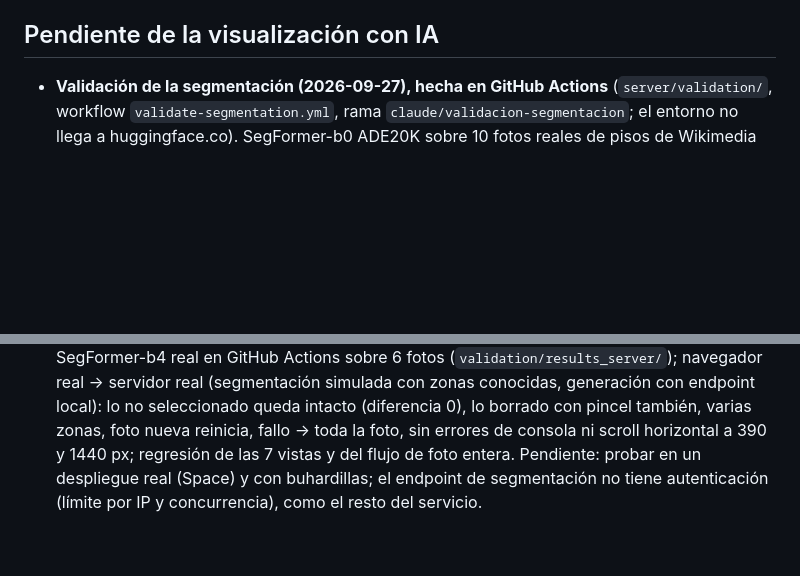
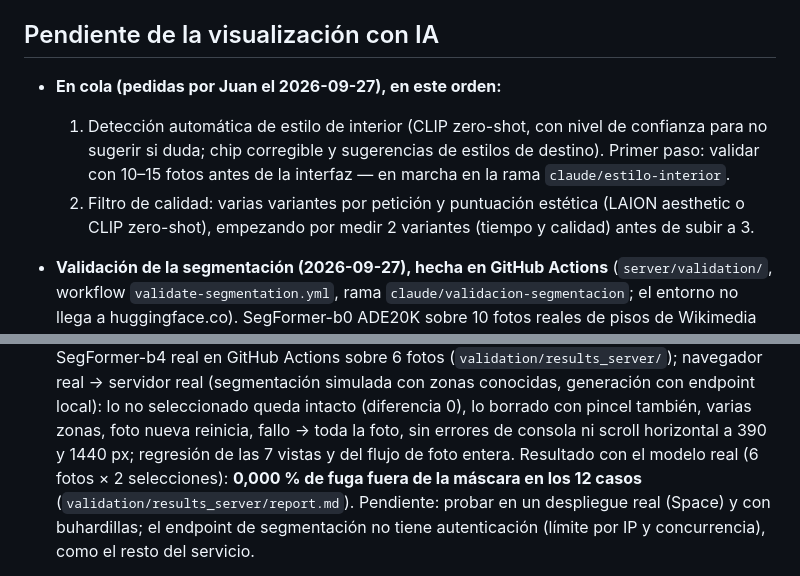
Before and after one commit to JuanCopado/homeai-claude, a Markdown page: CURRENT_STATE.md, 2 parts joined by grey strips. Drawn GitHub-style; blank space fills up the shorter version.

Commit message:
CURRENT_STATE: 0 fugas con el modelo real y tareas en cola
Co-Authored-By: Claude Opus 5.5 <noreply@anthropic.com>
Claude-Session: https://claude.ai/code/session_01QJPYQXguupDcnsYb6ydPPK

```diff
--- a/CURRENT_STATE.md
+++ b/CURRENT_STATE.md
@@ -58,6 +58,15 @@
 
 ## Pendiente de la visualización con IA
 
+- **En cola (pedidas por Juan el 2026-09-27), en este orden:**
+  1. Detección automática de estilo de interior (CLIP zero-shot, con nivel de
+     confianza para no sugerir si duda; chip corregible y sugerencias de
+     estilos de destino). Primer paso: validar con 10–15 fotos antes de la
+     interfaz — en marcha en la rama `claude/estilo-interior`.
+  2. Filtro de calidad: varias variantes por petición y puntuación estética
+     (LAION aesthetic o CLIP zero-shot), empezando por medir 2 variantes
+     (tiempo y calidad) antes de subir a 3.
+
 - **Validación de la segmentación (2026-09-27), hecha en GitHub Actions**
   (`server/validation/`, workflow `validate-segmentation.yml`, rama
   `claude/validacion-segmentacion`; el entorno no llega a huggingface.co).
@@ -102,6 +111,8 @@
   con pincel también, varias zonas, foto nueva reinicia, fallo → toda la foto,
   sin errores de consola ni scroll horizontal a 390 y 1440 px; regresión de
   las 7 vistas y del flujo de foto entera.
+  Resultado con el modelo real (6 fotos × 2 selecciones): **0,000 % de fuga
+  fuera de la máscara en los 12 casos** (`validation/results_server/report.md`).
   Pendiente: probar en un despliegue real (Space) y con buhardillas; el
   endpoint de segmentación no tiene autenticación (límite por IP y
   concurrencia), como el resto del servicio.
```
